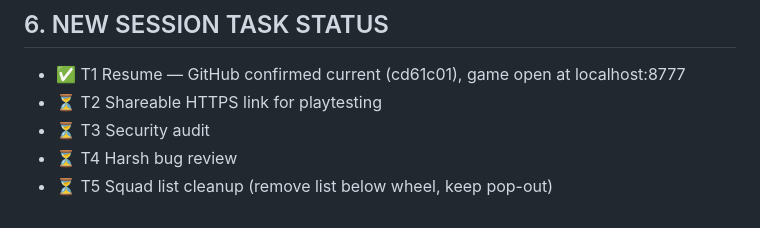
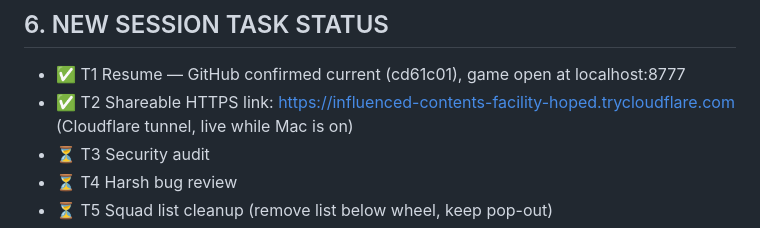
Before and after one commit to ismaeelazhar-cmd/eleven-xi, a Markdown page: PROGRESS.md, the part around the change. Rendered like a GitHub page.

Commit message:
T2: Shareable HTTPS link live via Cloudflare tunnel
Co-Authored-By: Claude Sonnet 4.6 <noreply@anthropic.com>

```diff
--- a/PROGRESS.md
+++ b/PROGRESS.md
@@ -65,7 +65,7 @@ _Last checkpoint: NEW SESSION — T1 complete (resumed, GitHub confirmed up to d
 
 ## 6. NEW SESSION TASK STATUS
 - ✅ T1 Resume — GitHub confirmed current (cd61c01), game open at localhost:8777
-- ⏳ T2 Shareable HTTPS link for playtesting
+- ✅ T2 Shareable HTTPS link: https://influenced-contents-facility-hoped.trycloudflare.com (Cloudflare tunnel, live while Mac is on)
 - ⏳ T3 Security audit
 - ⏳ T4 Harsh bug review
 - ⏳ T5 Squad list cleanup (remove list below wheel, keep pop-out)
```
